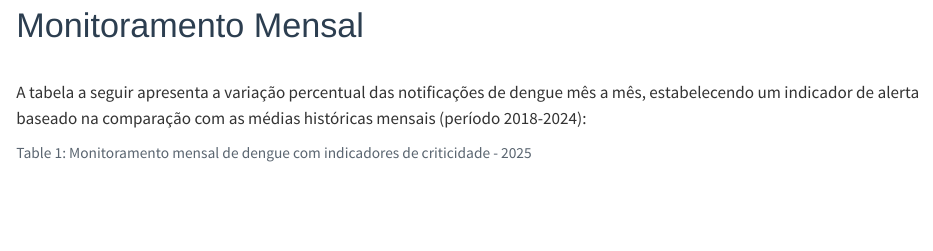
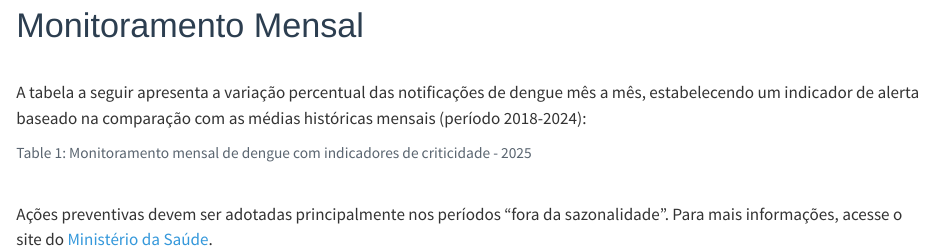
Before and after one commit to Mas-Rodrigues/Monitor-da-Dengue, a Quarto document (index.qmd): the page in a window 1100 px wide, from 440 px down. Rendered offline with R 4.5, knitr and Pandoc in place of Quarto, with nearby package versions; the code chunks are not run, so their results and figures are left out.

Commit message:
Adiciona informações sobre ações preventivas contra a dengue no relatório

````diff
--- a/index.qmd
+++ b/index.qmd
@@ -268,3 +268,6 @@ tabela_indicador |>
         )
     )
 ```
+
+<br>
+<p>Ações preventivas devem ser adotadas principalmente nos períodos "fora da sazonalidade". Para mais informações, acesse o site do [Ministério da Saúde](https://www.gov.br/saude/pt-br/assuntos/saude-de-a-a-z/d/dengue).</p>
````
Also changed, not shown: index.html.
